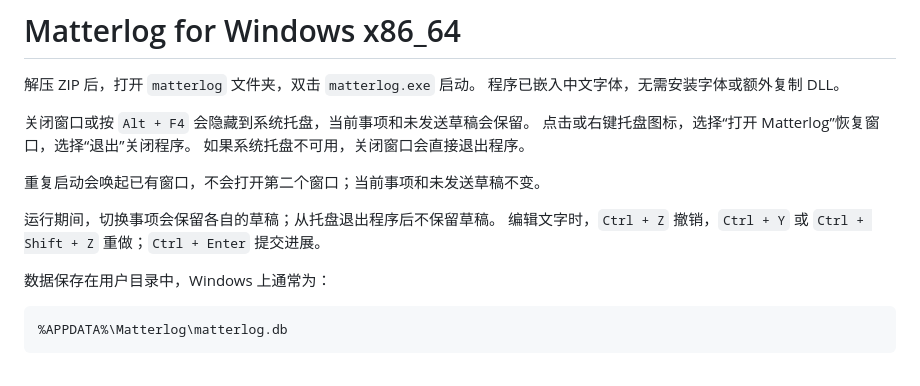
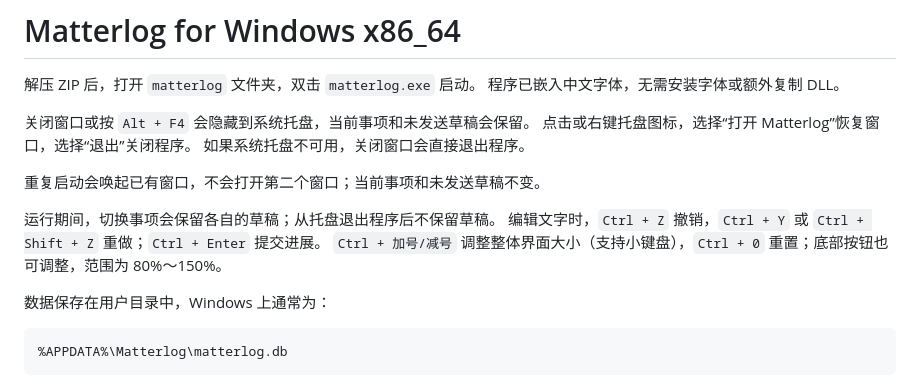
Before and after one commit to Noai-oss/matterlog, a Markdown page: packaging/windows/README.md, the part around the change. Drawn GitHub-style.

```diff
--- a/packaging/windows/README.md
+++ b/packaging/windows/README.md
@@ -11,6 +11,7 @@
 
 运行期间，切换事项会保留各自的草稿；从托盘退出程序后不保留草稿。
 编辑文字时，`Ctrl + Z` 撤销，`Ctrl + Y` 或 `Ctrl + Shift + Z` 重做；`Ctrl + Enter` 提交进展。
+`Ctrl + 加号/减号` 调整整体界面大小（支持小键盘），`Ctrl + 0` 重置；底部按钮也可调整，范围为 80%～150%。
 
 数据保存在用户目录中，Windows 上通常为：
 
```
Also changed, not shown: README.md (+1 -0 lines), assets/matterlog-screenshot.png, 6 other files.
